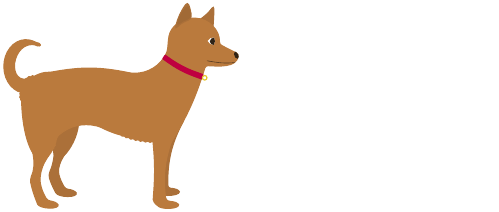
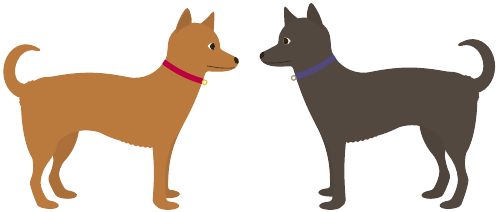
Before and after one commit to EagleoutIce/tikzdoggo, a LaTeX document (doggo.tex, which reads tikzdoggo.sty): the whole page. Compiled offline with pdfLaTeX.

Commit message:
other doggo

```diff
--- a/doggo.tex
+++ b/doggo.tex
@@ -7,7 +7,10 @@
 \begin{document}
 \preview
 \begin{tikzpicture}
-   \doggo[collar=purple]
-\end{tikzpicture}
+   \doggo[collar=purple,height delta=-.5mm]
+\end{tikzpicture}~~%
+\reflectbox{\begin{tikzpicture}
+   \doggo[height delta=.1mm,body=black!50!gray!85!doggo@brown]
+\end{tikzpicture}}
 \endpreview
 \end{document}
--- a/tikzdoggo.sty
+++ b/tikzdoggo.sty
@@ -13,7 +13,6 @@
 \def\@doggo@color@ #1#2(#3,#4,#5){\definecolor{doggo@#1}{#2}{#3,#4,#5}}
 \@doggo@color@{black}RGB(47, 35, 22)
 \@doggo@color@{brown}RGB(186, 122, 61)
-\@doggo@color@{darker@brown}RGB(171, 112, 57)
 \def\@doggo@none{!hide}
 
 \def\doggo@color#1#2{\expandafter\def\csname doggo@color@#1\endcsname{#2}}
@@ -32,7 +31,7 @@
   % body
   body main/.code               = \doggo@color{body@main}{#1},
   body back/.code               = \doggo@color{body@back}{#1},
-  body/.style                   = {/doggo/body main={#1}, /doggo/body back={#1}},
+  body/.style                   = {/doggo/body main={#1}},
   height delta/.code            = \setlength{\doggo@h@delta}{#1},
   % nose
   nose/.code                    = \doggo@color{nose}{#1},
@@ -43,8 +42,8 @@
   collar/.code                  = \doggo@color{collar}{#1},
   collar ring/.code             = \doggo@color{collar@ring}{#1},
   defaults/.style               = {%
-    name=doggo, body main=doggo@brown, body back=doggo@darker@brown,
-    collar=blue!60!doggo@brown,collar ring=yellow!60!doggo@brown,
+    name=doggo, body main=doggo@brown, body back=\doggo@color@body@main!89!doggo@black,
+    collar=blue!60!\doggo@color@body@main,collar ring=yellow!60!\doggo@color@body@main,
     height delta=0pt,nose=doggo@black,eye=doggo@black,eye back=white,%
     user defaults%
   },
@@ -98,7 +97,7 @@
       coordinate[pos=.811] (fluff-3)
    ++(6.25mm,-1.25mm)
    % the front right leg
-   to[bend left=5] ++(.1mm,-7mm)
+   to[bend left=5] ++(.1mm,-7mm-\doggo@h@delta)
    to[bend right] [sharp corners] ++(.5mm,-1mm)
    % right front foot
    arc(-170:80:1.23mm and .4mm) [rounded corners=.3mm]
@@ -109,7 +108,7 @@
       coordinate[pos=.3] (leg-front-left)
       coordinate[pos=.9] (collar-ur)
       coordinate[pos=.85] (collar-ur2)
-   ++(4.06mm,9.05mm)
+   ++(4.06mm,9.05mm+\doggo@h@delta)
       coordinate (mouth-start)
    to[out=-3,in=260] ++(3.85mm,1.33mm)
       coordinate (nose-ur)
@@ -119,16 +118,16 @@
       coordinate[pos=.255] (ear-a)
       coordinate[pos=.585] (ear-b)
    -- cycle;
-   \doggo@block[rounded corners=.35mm]{\doggo@color@body@main} (leg-right-low) to[bend left=17] ++(-.325mm,-3.125mm) to[bend right=5] [sharp corners] ++(.89mm,-2.865mm) {[rotate=-5]
+   \doggo@block[rounded corners=.35mm]{\doggo@color@body@main} (leg-right-low) to[bend left=17] ++(-.325mm,-3.055mm-\doggo@h@delta/2) to[bend right=5] [sharp corners] ++(.89mm,-2.865mm-\doggo@h@delta/2) {[rotate=-5]
    arc[start angle=-170, end angle=94, x radius=1.2mm, y radius=.41mm]}
    [rounded corners=.35mm]
-   to[bend left=10]++(-.865mm,2.26mm) to[bend left=15] (leg-right-high);
+   to[bend left=10]++(-.865mm,2.2mm+\doggo@h@delta/2) to[bend left=15] (leg-right-high);
 
    \pgfonlayer{background}
    \doggo@block[rounded corners=.35mm]{\doggo@color@body@back} (leg-left-low) to[out=-88,in=-88,looseness=1.7] coordinate[pos=.1] (leg-left-low2) coordinate[pos=.51] (leg-left-high2) ([yshift=1mm]leg-left-high) to[bend right=50] cycle;
-   \doggo@block[rounded corners=.35mm]{\doggo@color@body@back} (leg-left-low2) to[bend left=9] ++(-.675mm,-2.5mm) to[bend right=6] [sharp corners] ++(.85mm,-2.1mm) {
+   \doggo@block[rounded corners=.35mm]{\doggo@color@body@back} (leg-left-low2) to[bend left=9] ++(-.695mm,-2.55mm-\doggo@h@delta/2) to[bend right=6] [sharp corners] ++(.87mm,-2.15mm-\doggo@h@delta/2) {
       [rotate=-4]
-      arc(-170:94:1.2mm and .41mm)} [rounded corners=.35mm] to[bend left=9] ++(-.845mm,2mm) to[bend left=14] (leg-left-high2);
+      arc(-170:94:1.2mm and .41mm)} [rounded corners=.35mm] to[bend left=9] ++(-.845mm,2.1mm+\doggo@h@delta/2) to[bend left=14] (leg-left-high2);
    \doggo@block[rounded corners=.35mm]{\doggo@color@body@back} (leg-front-left) to[bend right=14] ++(-1.9mm,-8.025mm) arc(90:-170:1.35mm and .41mm) to[bend left=25] cycle;
    \endpgfonlayer
    \doggo@block[rounded corners=.4mm]{\doggo@color@body@main} (tail-ll) arc(260:50:2.57mm and 3.115mm) coordinate (tail-c) to[out=165,in=201,looseness=2.3] (tail-lr);
@@ -136,15 +135,15 @@
    \doggo@block[rounded corners=.35mm]{\doggo@color@body@back} (ear-a) to[bend right=2] ++(.1mm,2.43mm) to[bend left=10] ++(-1.9mm,-1.8mm);
 \endpgfonlayer
 \doggo@block[rounded corners=.35mm]{\doggo@color@body@back} ([xshift=.1mm,yshift=-.1mm]ear-b) to[bend right=11] ++(-.4mm,2mm) to[bend right=11] ++(-1.45mm,-3.145mm) to[bend left=14] cycle;
-\doggo@block[rounded corners=.35mm]{doggo@brown!82!doggo@black} (ear-b) to[bend right=11] ++(-.285mm,1.5mm) to[bend right=11] ++(-1.225mm,-2.315mm) to[bend left=14] cycle;
+\doggo@block[rounded corners=.35mm]{\doggo@color@body@main!82!doggo@black} (ear-b) to[bend right=11] ++(-.285mm,1.5mm) to[bend right=11] ++(-1.225mm,-2.315mm) to[bend left=14] cycle;
    % \filldraw (ear-b) circle[radius=2mm];
 \scope
 \clip[rounded corners=.35mm] ([xshift=.08mm,yshift=.035mm]mouth-start) to[out=-3,in=260] ++(3.85mm,1.33mm) to[bend left=1] ++(-2.25mm,1.15mm) to[bend right=30] cycle;
 % nose
 \doggo@block{\doggo@color@nose} (nose-ur) ellipse[x radius=.45mm,y radius=.5mm];
-\doggo@draw[very thin,opacity=.9]{doggo@black!80!doggo@brown} (nose-ur)++(-.35mm,-.985mm) to[out=186,in=-10] ++(-3.3mm,.2mm);
+\doggo@draw[very thin,opacity=.9]{doggo@black} (nose-ur)++(-.35mm,-.985mm) to[out=186,in=-10] ++(-3.3mm,.2mm);
 \endscope
-% \doggo@fill{doggo@black!80!doggo@brown} (nose-ur)++(-.35mm,-.95mm) circle[radius=.05mm];
+% \doggo@fill{doggo@black!80!\doggo@color@body@main} (nose-ur)++(-.35mm,-.95mm) circle[radius=.05mm];
 % eye
 \scope
 \doggo@fill[save path=\eyepath]{\doggo@color@eye@back} (.18,.1175)++(-.565mm,0) to[bend left] ++(.75mm,.4mm) to[bend left] ++(-.04mm,-.866mm) to[bend left] cycle;
@@ -155,11 +154,11 @@
 \doggo@block[rounded corners=.05mm]{\doggo@color@collar} (collar-ul) to[bend right=9] ([xshift=.05mm]collar-ur) -- ([xshift=.05mm]collar-ur2) coordinate[pos=.5] (collar-uc) to[bend left=9] (collar-ul2) -- cycle;
 \doggo@draw{\doggo@color@collar@ring} ([xshift=.275mm,yshift=-.125mm]collar-uc) circle[radius=.266mm];
 % fluff
-\node[cloud,minimum width=11mm,fill=doggo@brown,scale=.6,rotate=-11,cloud puffs=35,cloud puff arc=100] at ([xshift=.184mm,yshift=.525mm]fluff-1) {};
-\node[cloud,minimum width=6mm,fill=doggo@brown,scale=.35,rotate=6,cloud puffs=13,cloud puff arc=100] at ([xshift=.1mm,yshift=-.295mm]tail-lr) {};
-\node[cloud,minimum width=6mm,fill=doggo@brown,scale=.3,rotate=80,cloud puffs=13,cloud puff arc=100] at ([xshift=.2mm,yshift=-.195mm]tail-ll) {};
-\node[cloud,minimum width=6mm,fill=doggo@brown,scale=.3,rotate=80,cloud puffs=13,cloud puff arc=100] at ([xshift=-.2mm,yshift=.495mm]leg-left-low) {};
-\node[cloud,minimum width=6mm,fill=doggo@brown,scale=.14,rotate=-18,cloud puffs=13,cloud puff arc=100,inner ysep=1pt] at ([xshift=-.297mm,yshift=.195mm]tail-c) {};
+\node[cloud,minimum width=11mm,fill=\doggo@color@body@main,scale=.6,rotate=-11,cloud puffs=35,cloud puff arc=100] at ([xshift=.184mm,yshift=.525mm]fluff-1) {};
+\node[cloud,minimum width=6mm,fill=\doggo@color@body@main,scale=.35,rotate=6,cloud puffs=13,cloud puff arc=100] at ([xshift=.1mm,yshift=-.295mm]tail-lr) {};
+\node[cloud,minimum width=6mm,fill=\doggo@color@body@main,scale=.3,rotate=80,cloud puffs=13,cloud puff arc=100] at ([xshift=.2mm,yshift=-.195mm]tail-ll) {};
+\node[cloud,minimum width=6mm,fill=\doggo@color@body@main,scale=.3,rotate=80,cloud puffs=13,cloud puff arc=100] at ([xshift=-.2mm,yshift=.495mm]leg-left-low) {};
+\node[cloud,minimum width=6mm,fill=\doggo@color@body@main,scale=.11,rotate=-18,cloud puffs=13,cloud puff arc=100,inner ysep=1pt] at ([xshift=-.297mm,yshift=.195mm]tail-c) {};
 \endscope
 \endgroup}
 
```
